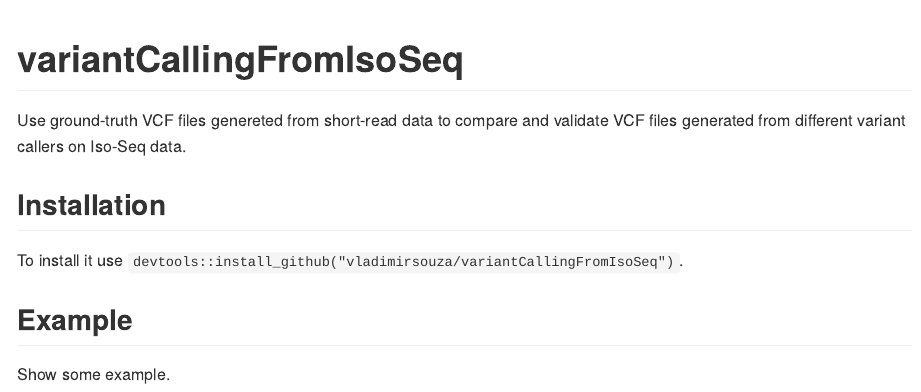
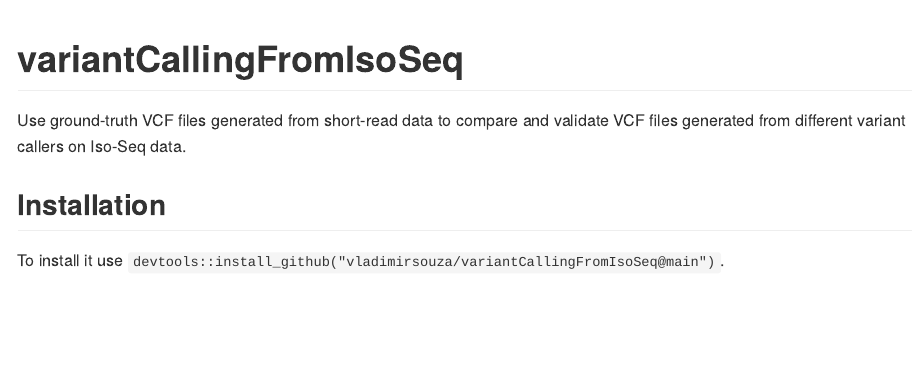
Before and after one commit to vladimirsouza/iso-seq_benchmark, an R Markdown document (README.Rmd): the page in a window 1100 px wide, from its top. The pictures show the output file README.md that the author committed with the source, drawn offline in the style of GitHub.

Commit message:
Fix installation documentation

```diff
--- a/README.Rmd
+++ b/README.Rmd
@@ -18,12 +18,8 @@ knitr::opts_chunk$set(
 <!-- badges: start -->
 <!-- badges: end -->
 
-Use ground-truth VCF files genereted from short-read data to compare and validate VCF files generated from different variant callers on Iso-Seq data.
+Use ground-truth VCF files generated from short-read data to compare and validate VCF files generated from different variant callers on Iso-Seq data.
 
 ## Installation
 
-To install it use `devtools::install_github("vladimirsouza/variantCallingFromIsoSeq")`.
-
-## Example
-
-Show some example.
+To install it use `devtools::install_github("vladimirsouza/variantCallingFromIsoSeq@main")`.
```
Also changed, not shown: README.md.
